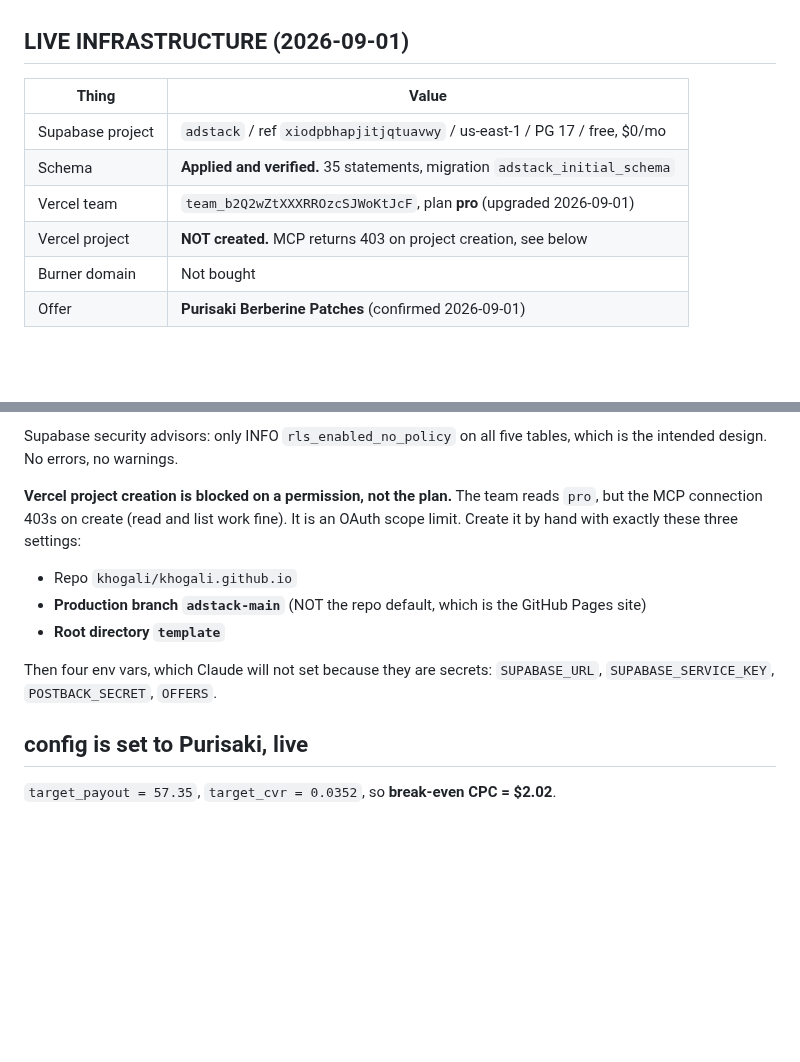
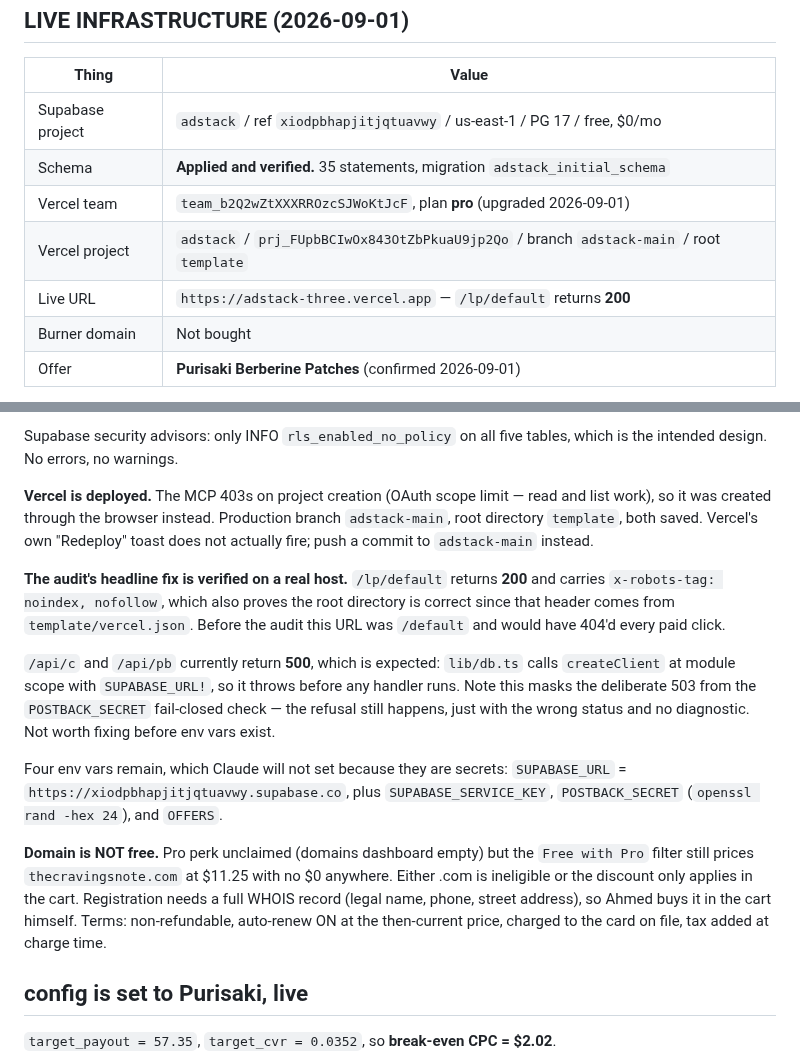
Before and after one commit to khogali/khogali.github.io, a Markdown page: HANDOFF.md, 2 parts joined by grey strips. GitHub-like rendering; blank space fills up the shorter version.

Commit message:
docs: Vercel live, /lp/default returns 200, audit fix verified on a real host

```diff
--- a/HANDOFF.md
+++ b/HANDOFF.md
@@ -114,7 +114,8 @@ scalar subqueries, so it is the likelier half to need a fix on first run.
 | Supabase project | `adstack` / ref `xiodpbhapjitjqtuavwy` / us-east-1 / PG 17 / free, $0/mo |
 | Schema | **Applied and verified.** 35 statements, migration `adstack_initial_schema` |
 | Vercel team | `team_b2Q2wZtXXXRROzcSJWoKtJcF`, plan **pro** (upgraded 2026-09-01) |
-| Vercel project | **NOT created.** MCP returns 403 on project creation, see below |
+| Vercel project | `adstack` / `prj_FUpbBCIwOx843OtZbPkuaU9jp2Qo` / branch `adstack-main` / root `template` |
+| Live URL | `https://adstack-three.vercel.app` — `/lp/default` returns **200** |
 | Burner domain | Not bought |
 | Offer | **Purisaki Berberine Patches** (confirmed 2026-09-01) |
 
@@ -134,17 +135,32 @@ landing-page check underneath it. Now counts only genuine failures.
 Supabase security advisors: only INFO `rls_enabled_no_policy` on all five
 tables, which is the intended design. No errors, no warnings.
 
-**Vercel project creation is blocked on a permission, not the plan.** The team
-reads `pro`, but the MCP connection 403s on create (read and list work fine).
-It is an OAuth scope limit. Create it by hand with exactly these three settings:
+**Vercel is deployed.** The MCP 403s on project creation (OAuth scope limit —
+read and list work), so it was created through the browser instead. Production
+branch `adstack-main`, root directory `template`, both saved. Vercel's own
+"Redeploy" toast does not actually fire; push a commit to `adstack-main` instead.
 
-- Repo `khogali/khogali.github.io`
-- **Production branch `adstack-main`** (NOT the repo default, which is the
-  GitHub Pages site)
-- **Root directory `template`**
+**The audit's headline fix is verified on a real host.** `/lp/default` returns
+**200** and carries `x-robots-tag: noindex, nofollow`, which also proves the root
+directory is correct since that header comes from `template/vercel.json`. Before
+the audit this URL was `/default` and would have 404'd every paid click.
 
-Then four env vars, which Claude will not set because they are secrets:
-`SUPABASE_URL`, `SUPABASE_SERVICE_KEY`, `POSTBACK_SECRET`, `OFFERS`.
+`/api/c` and `/api/pb` currently return **500**, which is expected: `lib/db.ts`
+calls `createClient` at module scope with `SUPABASE_URL!`, so it throws before
+any handler runs. Note this masks the deliberate 503 from the `POSTBACK_SECRET`
+fail-closed check — the refusal still happens, just with the wrong status and no
+diagnostic. Not worth fixing before env vars exist.
+
+Four env vars remain, which Claude will not set because they are secrets:
+`SUPABASE_URL` = `https://xiodpbhapjitjqtuavwy.supabase.co`, plus
+`SUPABASE_SERVICE_KEY`, `POSTBACK_SECRET` (`openssl rand -hex 24`), and `OFFERS`.
+
+**Domain is NOT free.** Pro perk unclaimed (domains dashboard empty) but the
+`Free with Pro` filter still prices `thecravingsnote.com` at $11.25 with no $0
+anywhere. Either .com is ineligible or the discount only applies in the cart.
+Registration needs a full WHOIS record (legal name, phone, street address), so
+Ahmed buys it in the cart himself. Terms: non-refundable, auto-renew ON at the
+then-current price, charged to the card on file, tax added at charge time.
 
 ## config is set to Purisaki, live
 
```
